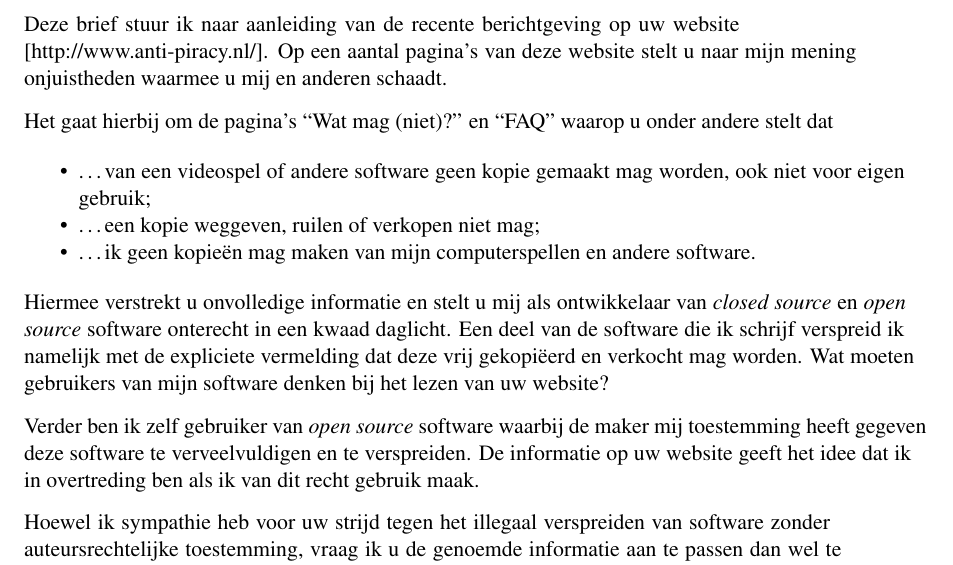
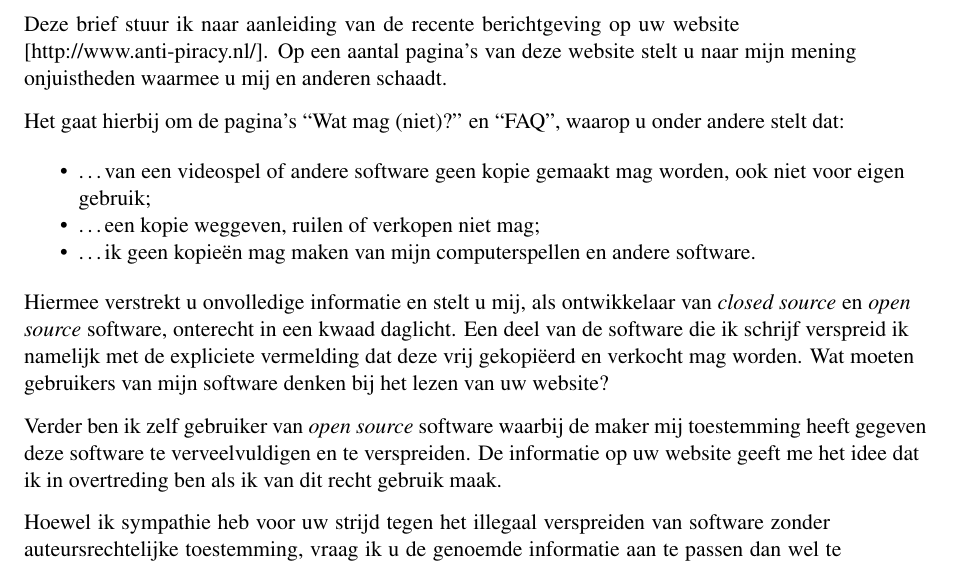
Before and after one commit to martijnvermaat/documents, a LaTeX document (letters/brein/brief-2006-02-22.tex): part of the page, cut so that both start at the same text. Compiled offline with pdfLaTeX.

Commit message:
Typos fixed.

```diff
--- a/letters/brein/brief-2006-02-22.tex
+++ b/letters/brein/brief-2006-02-22.tex
@@ -27,8 +27,8 @@ uw website [http://www.anti-piracy.nl/]. Op een aantal pagina's van
 deze website stelt u naar mijn mening onjuistheden waarmee u mij en
 anderen schaadt.
 
-Het gaat hierbij om de pagina's ``Wat mag (niet)?'' en ``FAQ'' waarop
-u onder andere stelt dat
+Het gaat hierbij om de pagina's ``Wat mag (niet)?'' en ``FAQ'', waarop
+u onder andere stelt dat:
 
 \begin{itemize}
 \item \ldots van een videospel of andere software geen kopie gemaakt mag
@@ -38,8 +38,8 @@ worden, ook niet voor eigen gebruik;
 software.
 \end{itemize}
 
-Hiermee verstrekt u onvolledige informatie en stelt u mij als
-ontwikkelaar van \emph{closed source} en \emph{open source} software
+Hiermee verstrekt u onvolledige informatie en stelt u mij, als
+ontwikkelaar van \emph{closed source} en \emph{open source} software,
 onterecht in een kwaad daglicht. Een deel van de software die ik
 schrijf verspreid ik namelijk met de expliciete vermelding dat deze
 vrij gekopi\"eerd en verkocht mag worden. Wat moeten gebruikers van
@@ -48,7 +48,7 @@ mijn software denken bij het lezen van uw website?
 Verder ben ik zelf gebruiker van \emph{open source} software waarbij
 de maker mij toestemming heeft gegeven deze software te
 verveelvuldigen en te verspreiden. De informatie op uw website geeft
-het idee dat ik in overtreding ben als ik van dit recht gebruik
+me het idee dat ik in overtreding ben als ik van dit recht gebruik
 maak.
 
 Hoewel ik sympathie heb voor uw strijd tegen het illegaal verspreiden
```
